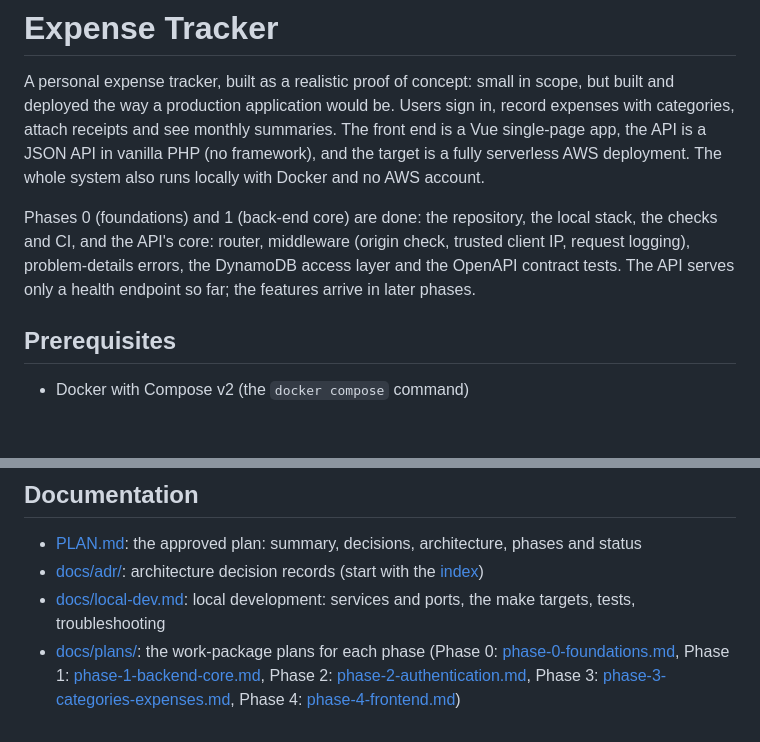
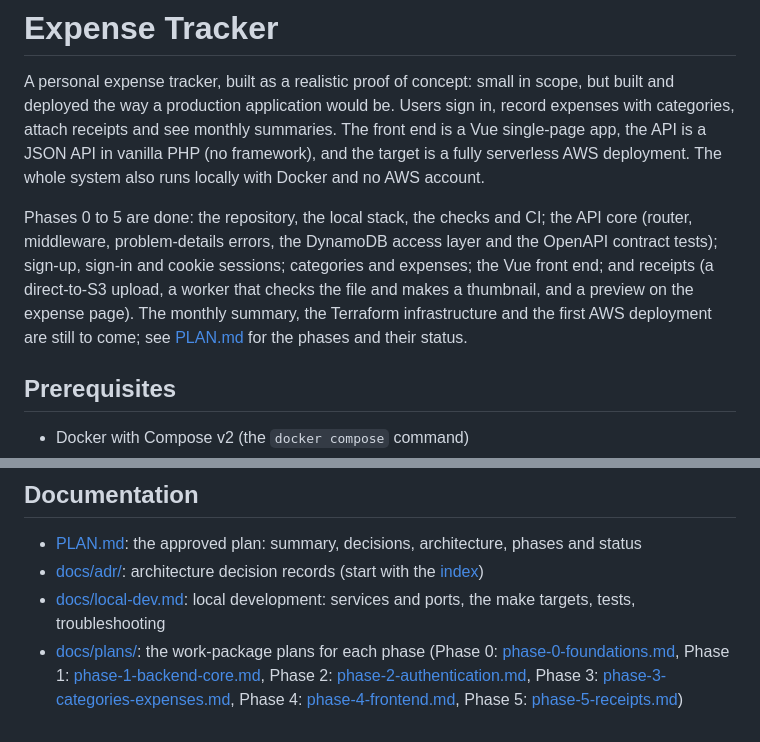
Before and after one commit to javiervalero/expense-tracker, a Markdown page: README.md, 2 parts joined by grey strips. Drawn GitHub-style; blank space fills up the shorter version.

Commit message:
docs: update the README for phases 0 to 5
The status paragraph still said only phases 0 and 1 were done and that the API
served a health endpoint only. Lists what exists now and links the phase 5 plan.

Co-Authored-By: Claude Sonnet 5.5 <noreply@anthropic.com>

```diff
--- a/README.md
+++ b/README.md
@@ -5,10 +5,11 @@ production application would be. Users sign in, record expenses with categories,
 summaries. The front end is a Vue single-page app, the API is a JSON API in vanilla PHP (no framework), and the
 target is a fully serverless AWS deployment. The whole system also runs locally with Docker and no AWS account.
 
-Phases 0 (foundations) and 1 (back-end core) are done: the repository, the local stack, the checks and CI, and the
-API's core: router, middleware (origin check, trusted client IP, request logging), problem-details errors, the DynamoDB
-access layer and the OpenAPI contract tests. The API serves only a health endpoint so far; the features arrive in later
-phases.
+Phases 0 to 5 are done: the repository, the local stack, the checks and CI; the API core (router, middleware,
+problem-details errors, the DynamoDB access layer and the OpenAPI contract tests); sign-up, sign-in and cookie sessions;
+categories and expenses; the Vue front end; and receipts (a direct-to-S3 upload, a worker that checks the file and makes
+a thumbnail, and a preview on the expense page). The monthly summary, the Terraform infrastructure and the first AWS
+deployment are still to come; see [PLAN.md](docs/PLAN.md) for the phases and their status.
 
 ## Prerequisites
 
@@ -69,4 +70,4 @@ The full local guide, with the service table, the make targets, how to run one t
 - [PLAN.md](docs/PLAN.md): the approved plan: summary, decisions, architecture, phases and status
 - [docs/adr/](docs/adr/): architecture decision records (start with the [index](docs/adr/README.md))
 - [docs/local-dev.md](docs/local-dev.md): local development: services and ports, the make targets, tests, troubleshooting
-- [docs/plans/](docs/plans/): the work-package plans for each phase (Phase 0: [phase-0-foundations.md](docs/plans/phase-0-foundations.md), Phase 1: [phase-1-backend-core.md](docs/plans/phase-1-backend-core.md), Phase 2: [phase-2-authentication.md](docs/plans/phase-2-authentication.md), Phase 3: [phase-3-categories-expenses.md](docs/plans/phase-3-categories-expenses.md), Phase 4: [phase-4-frontend.md](docs/plans/phase-4-frontend.md))
+- [docs/plans/](docs/plans/): the work-package plans for each phase (Phase 0: [phase-0-foundations.md](docs/plans/phase-0-foundations.md), Phase 1: [phase-1-backend-core.md](docs/plans/phase-1-backend-core.md), Phase 2: [phase-2-authentication.md](docs/plans/phase-2-authentication.md), Phase 3: [phase-3-categories-expenses.md](docs/plans/phase-3-categories-expenses.md), Phase 4: [phase-4-frontend.md](docs/plans/phase-4-frontend.md), Phase 5: [phase-5-receipts.md](docs/plans/phase-5-receipts.md))
```
